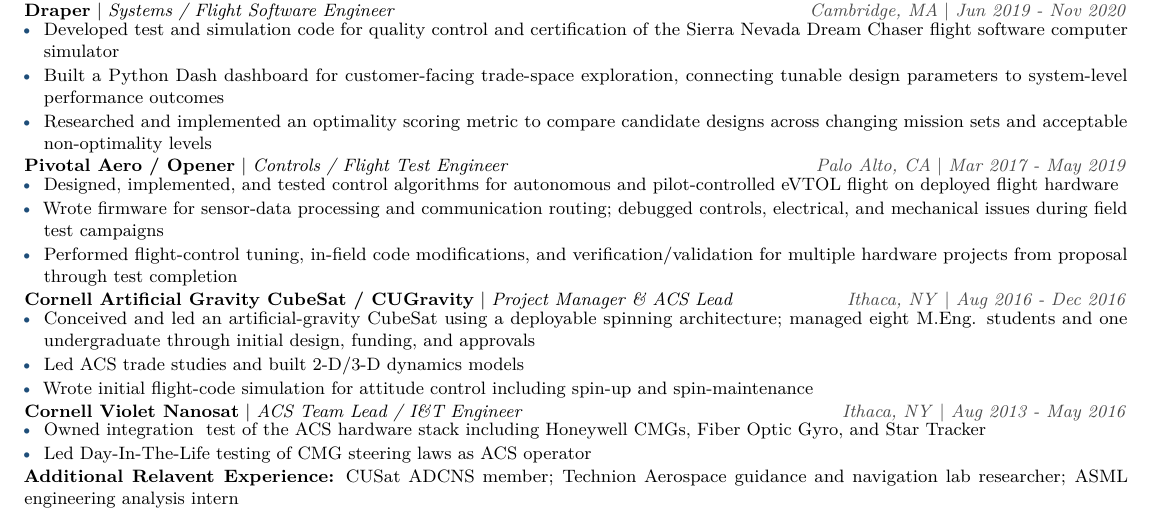
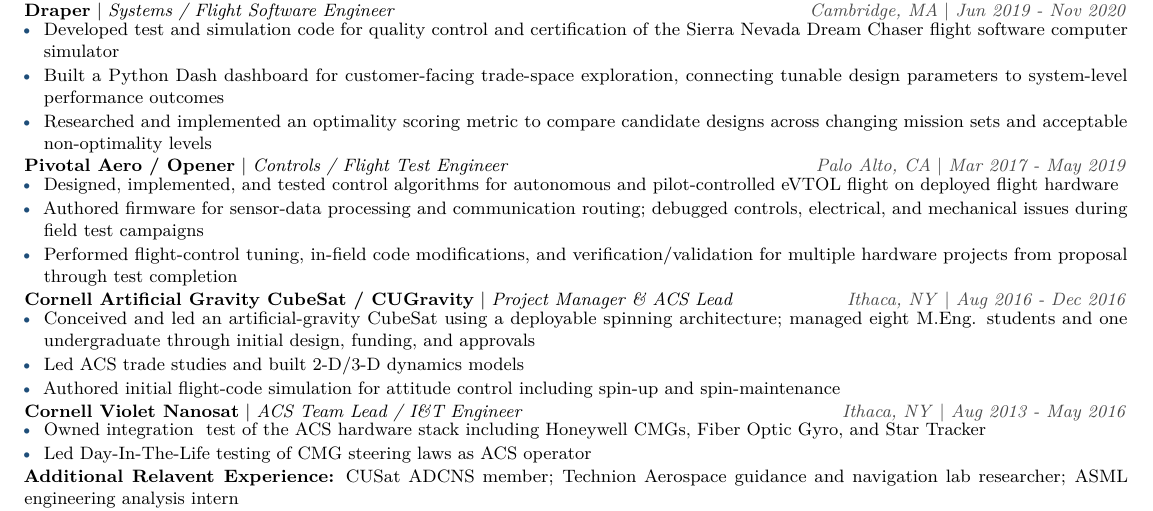
Before and after one commit to douglastkaiser/douglastkaiser.github.io, a LaTeX CV (resume/resume.tex): part of the page, cut so that both start at the same text. Compiled offline with pdfLaTeX.

Commit message:
Replace 'Wrote' with 'Authored' in resume

```diff
--- a/resume/resume.tex
+++ b/resume/resume.tex
@@ -87,7 +87,7 @@
 \role{Pivotal Aero / Opener}{Palo Alto, CA}{Controls / Flight Test Engineer}{Mar 2017 - May 2019}
 \begin{itemize}
   \item Designed, implemented, and tested control algorithms for autonomous and pilot-controlled eVTOL flight on deployed flight hardware
-  \item Wrote firmware for sensor-data processing and communication routing; debugged controls, electrical, and mechanical issues during field test campaigns
+  \item Authored firmware for sensor-data processing and communication routing; debugged controls, electrical, and mechanical issues during field test campaigns
   \item Performed flight-control tuning, in-field code modifications, and verification/validation for multiple hardware projects from proposal through test completion
 \end{itemize}
 
@@ -95,7 +95,7 @@
 \begin{itemize}
   \item Conceived and led an artificial-gravity CubeSat using a deployable spinning architecture; managed eight M.Eng. students and one undergraduate through initial design, funding, and approvals
   \item Led ACS trade studies and built 2-D/3-D dynamics models
-  \item Wrote initial flight-code simulation for attitude control including spin-up and spin-maintenance
+  \item Authored initial flight-code simulation for attitude control including spin-up and spin-maintenance
 \end{itemize}
 
 \role{Cornell Violet Nanosat}{Ithaca, NY}{ACS Team Lead / I\&T Engineer}{Aug 2013 - May 2016}
```
